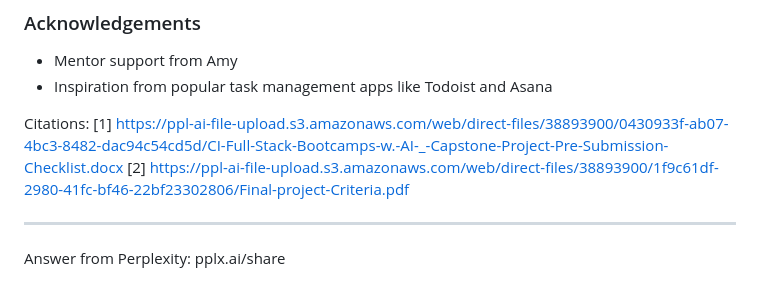
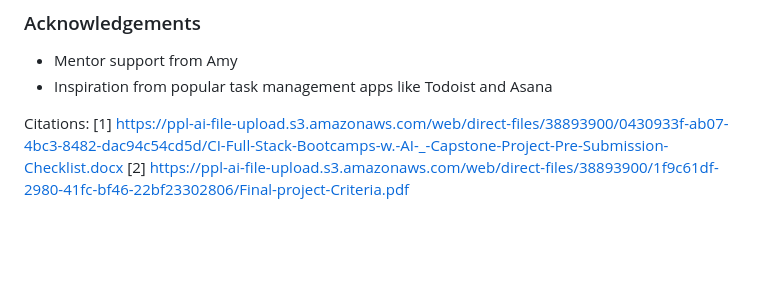
Before and after one commit to EssBuilds/CaptainMom, a Markdown page: README.md, the part around the change. GitHub-like rendering; blank space fills up the shorter version.

```diff
--- a/README.md
+++ b/README.md
@@ -158,6 +158,3 @@ Responsivity Example
 Citations:
 [1] https://ppl-ai-file-upload.s3.amazonaws.com/web/direct-files/38893900/0430933f-ab07-4bc3-8482-dac94c54cd5d/CI-Full-Stack-Bootcamps-w.-AI-_-Capstone-Project-Pre-Submission-Checklist.docx
 [2] https://ppl-ai-file-upload.s3.amazonaws.com/web/direct-files/38893900/1f9c61df-2980-41fc-bf46-22bf23302806/Final-project-Criteria.pdf
-
----
-Answer from Perplexity: pplx.ai/share
```
